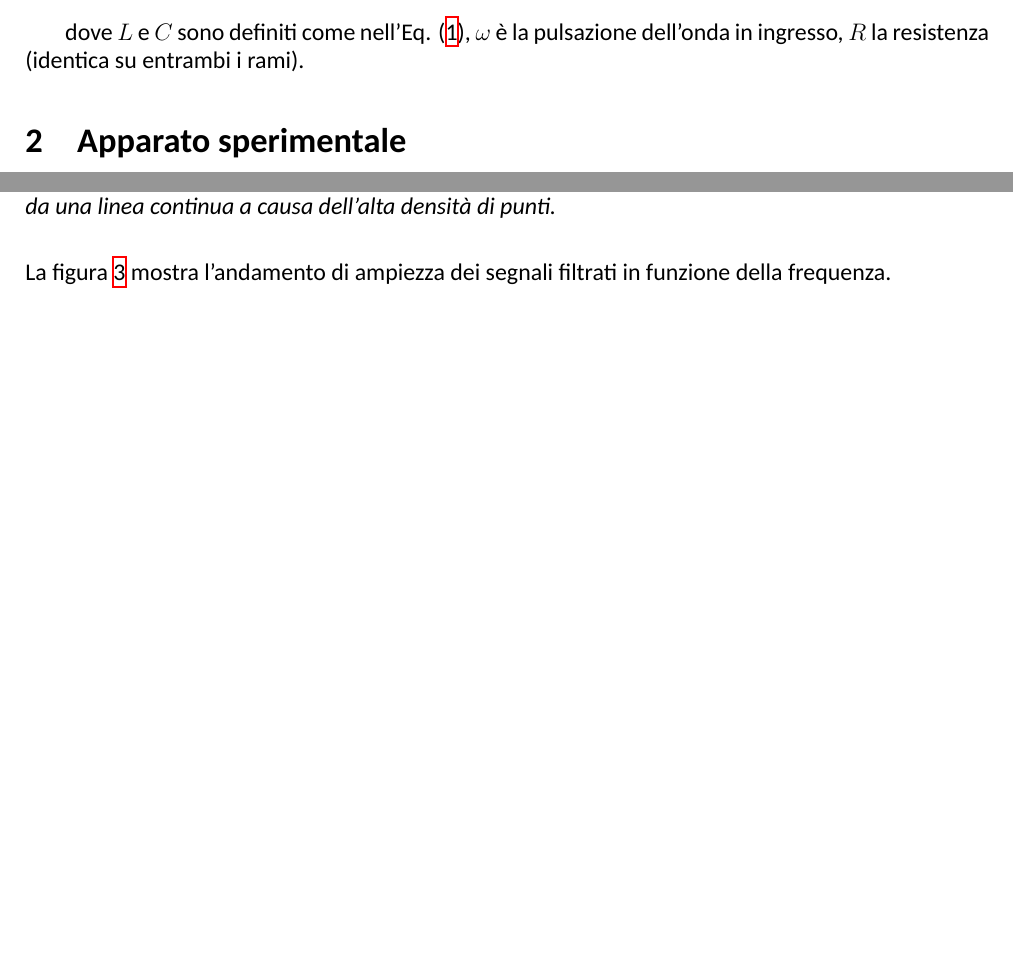
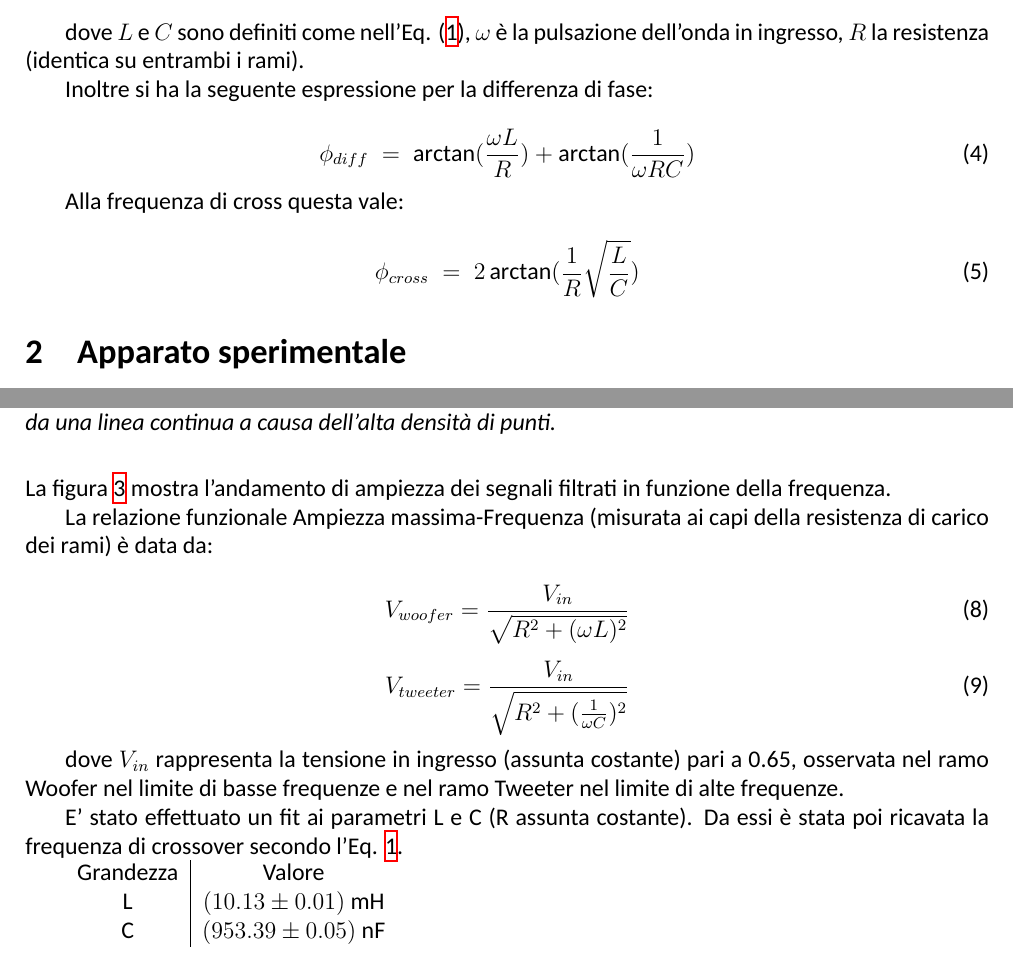
Before and after one commit to TheCodeEater/lab_circuiti_relazione, a LaTeX paper (Relazione_circuiti.tex, which reads Sections/1-Introduzione.tex, Sections/3-Analisi.tex): two parts of pages 2 and 4 of 4 before the commit and two parts of pages 2 and 4 of 5 after it, joined at a grey line, cut so that both start at the same text, the shorter picture padded with empty space. Compiled offline with XeLaTeX; a missing font is replaced by an installed copy or a similar font.

Commit message:
Adding fit data

```diff
--- a/Sections/1-Introduzione.tex
+++ b/Sections/1-Introduzione.tex
@@ -51,5 +51,19 @@ Woofer anticipa, il Tweeter ritarda.
 dove $L$ e $C$ sono definiti come nell'Eq. \eqref{eq:f_cross}, $\omega$ è la pulsazione dell'onda in ingresso, $R$ la resistenza
 (identica su entrambi i rami).
 
+Inoltre si ha la seguente espressione per la differenza di fase:
+
+\begin{equation}
+    \label{eq:p_diff}
+    \phi_{diff} \; = \; \arctan(\frac{\omega L}{R}) + \arctan(\frac{1}{\omega RC})
+  \end{equation}
+
+  Alla frequenza di cross questa vale:
+
+  \begin{equation}
+    \label{eq:p_diff_cross}
+    \phi_{cross} \; = \; 2 \arctan(\frac{1}{R} \sqrt{\frac{L}{C}})
+  \end{equation}
+
 
 \end{document}
--- a/Sections/3-Analisi.tex
+++ b/Sections/3-Analisi.tex
@@ -74,6 +74,30 @@ Si osserva (Figura \ref{fig:signal_1600}) che, coerentemente con quanto atteso,
 
 La figura \ref{fig: cross_amplitude} mostra l'andamento di ampiezza dei segnali filtrati in funzione della frequenza.
 
+La relazione funzionale Ampiezza massima-Frequenza (misurata ai capi della resistenza di carico dei rami) è data da:
+
+\begin{equation}
+V_{woofer} = \frac{V_{in}}{\sqrt{R^2+(\omega L)^2}}
+\end{equation}
+
+\begin{equation}
+V_{tweeter} = \frac{V_{in}}{\sqrt{R^2+(\frac{1}{\omega C})^2}}
+\end{equation}
+
+dove $V_{in}$ rappresenta la tensione in ingresso (assunta costante) pari a 0.65, osservata nel ramo Woofer nel limite di basse frequenze e nel ramo Tweeter nel limite di alte frequenze.
+
+E' stato effettuato un fit ai parametri L e C (R assunta costante). Da essi è stata poi ricavata la frequenza di crossover secondo l'Eq. \ref{eq:f_cross}.
+
+\begin{tabular}{c | c }
+
+%Heading
+Grandezza & Valore \\
+
+L & $(10.13 \pm 0.01)$ mH \\
+C & $(953.39 \pm 0.05)$ nF
+
+\end{tabular}
+
 \subsection{Analisi della fase}
 
 \end{document}
```
